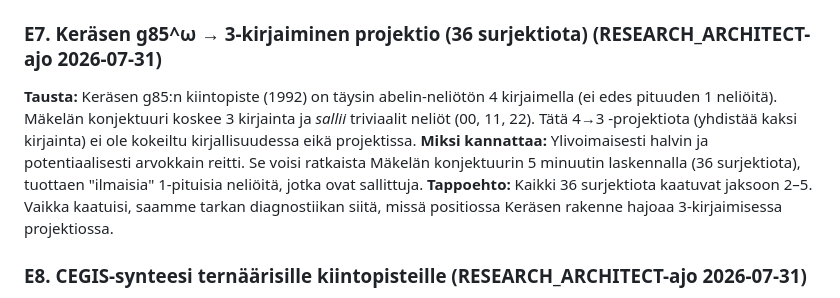
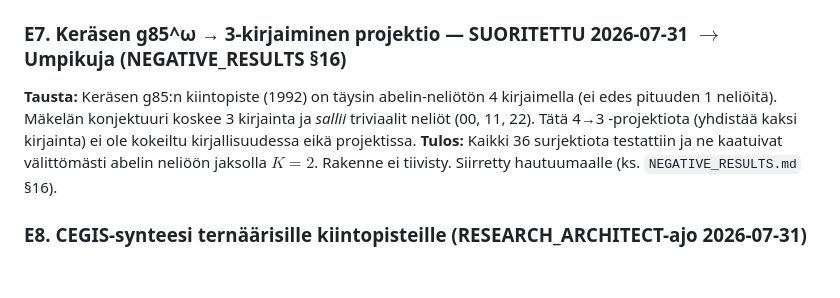
Before and after one commit to JoonasHuhta/combinatorics-on-words-research, a Markdown page: OPEN_RESEARCH_QUESTIONS.md, the part around the change. Rendered like a GitHub page; blank space fills up the shorter version.

```diff
--- a/OPEN_RESEARCH_QUESTIONS.md
+++ b/OPEN_RESEARCH_QUESTIONS.md
@@ -326,11 +326,10 @@ Kaikki Level 1 -rivit nojaavat samaan JS-koodipohjaan. Halvin tapa nostaa koko l
 
 Johtolanka jäljitettiin ja se osoittautui vahvemmaksi kuin muistikuva: additiivisten neliöiden avoimuus ℤ:ssa, kuutioiden ratkaisu {0,1,3,4}:llä JA se että **projektin oma ydinlähde arXiv:1511.05875 on juuri tämän ongelman ℤ²-ratkaisu** — sitaatit ja päiväykset osiossa **A6** ja `MATH_CLAIMS.md` rivillä 53. Additiivinen instanssi ei siis ole naapuriongelma vaan paluu sen paperin emo-ongelmaan, josta projektin templaattikoneisto tulee. Tekninen peruste ennallaan: additiivinen ekvivalenssi on Parikh-vektorin lineaarinen funktionaali, joten säiliökoneisto (rajattu K → äärellinen ikkuna → de Bruijn → SCC → taajuusrajat) siirtyy sellaisenaan. Ks. `SANALAB_PLAN.md`.
 
-### E7. Keräsen g85^ω → 3-kirjaiminen projektio (36 surjektiota) (RESEARCH_ARCHITECT-ajo 2026-07-31)
+### E7. Keräsen g85^ω → 3-kirjaiminen projektio — SUORITETTU 2026-07-31 $\to$ Umpikuja (NEGATIVE_RESULTS §16)
 
 **Tausta:** Keräsen g85:n kiintopiste (1992) on täysin abelin-neliötön 4 kirjaimella (ei edes pituuden 1 neliöitä). Mäkelän konjektuuri koskee 3 kirjainta ja *sallii* triviaalit neliöt (00, 11, 22). Tätä 4→3 -projektiota (yhdistää kaksi kirjainta) ei ole kokeiltu kirjallisuudessa eikä projektissa.
-**Miksi kannattaa:** Ylivoimaisesti halvin ja potentiaalisesti arvokkain reitti. Se voisi ratkaista Mäkelän konjektuurin 5 minuutin laskennalla (36 surjektiota), tuottaen "ilmaisia" 1-pituisia neliöitä, jotka ovat sallittuja.
-**Tappoehto:** Kaikki 36 surjektiota kaatuvat jaksoon 2–5. Vaikka kaatuisi, saamme tarkan diagnostiikan siitä, missä positiossa Keräsen rakenne hajoaa 3-kirjaimisessa projektiossa.
+**Tulos:** Kaikki 36 surjektiota testattiin ja ne kaatuivat välittömästi abelin neliöön jaksolla $K=2$. Rakenne ei tiivisty. Siirretty hautuumaalle (ks. `NEGATIVE_RESULTS.md` §16).
 
 ### E8. CEGIS-synteesi ternäärisille kiintopisteille (RESEARCH_ARCHITECT-ajo 2026-07-31)
 
```
Also changed, not shown: NEGATIVE_RESULTS.md (+11 -0 lines).
